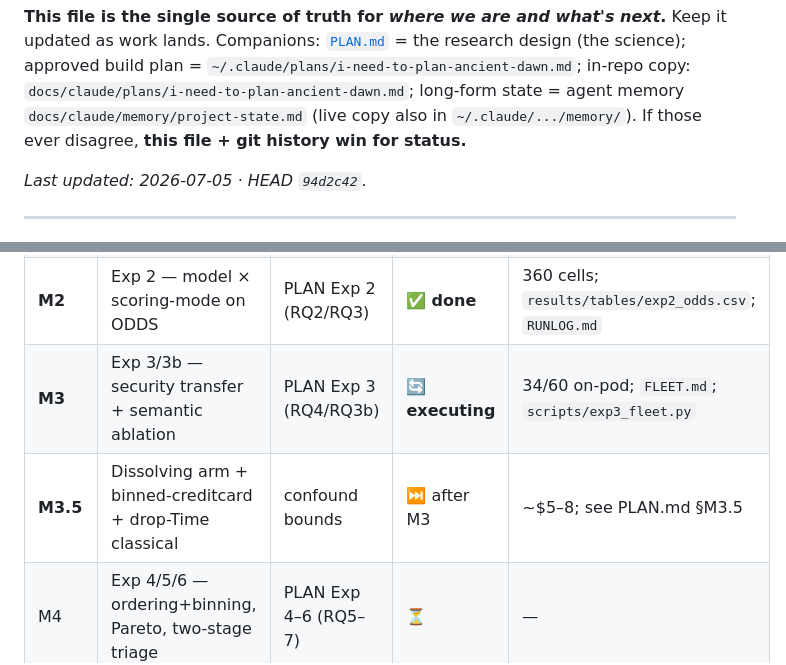
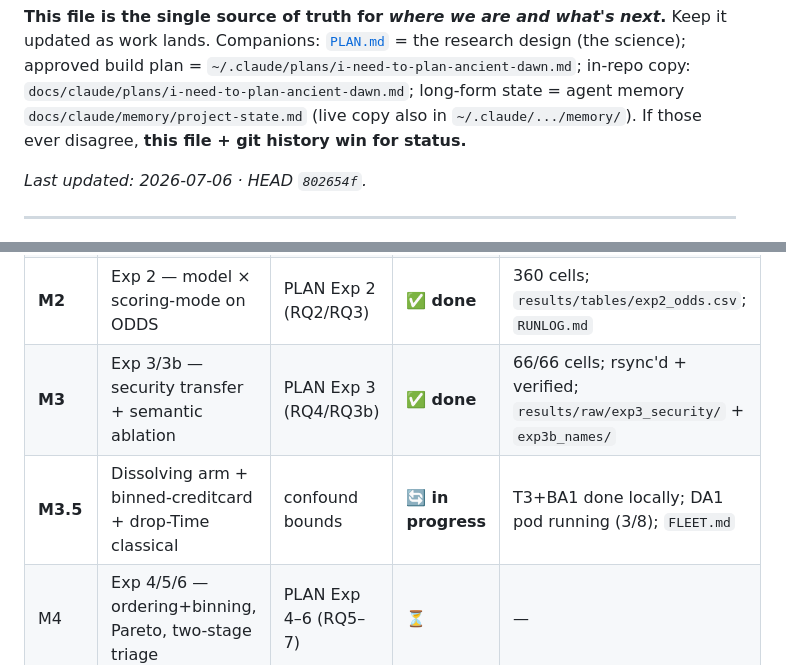
Before and after one commit to soumitra9/anomaly-llm-study, a Markdown page: ROADMAP.md, 2 parts joined by grey strips. Drawn GitHub-style.

```diff
--- a/ROADMAP.md
+++ b/ROADMAP.md
@@ -5,7 +5,7 @@ lands. Companions: [`PLAN.md`](PLAN.md) = the research design (the science); app
 `~/.claude/plans/i-need-to-plan-ancient-dawn.md`; in-repo copy: `docs/claude/plans/i-need-to-plan-ancient-dawn.md`; long-form state =
 agent memory `docs/claude/memory/project-state.md` (live copy also in `~/.claude/.../memory/`). If those ever disagree, **this file + git history win for status.**
 
-_Last updated: 2026-07-05 · HEAD `94d2c42`._
+_Last updated: 2026-07-06 · HEAD `802654f`._
 
 ---
 
@@ -30,8 +30,8 @@ Tests **74 green**. Fleet map: `FLEET.md`; runner `scripts/exp3_fleet.py` + `scr
 | Infra | GitHub + RunPod MCP (Kaggle P100 retired) | — | ✅ done | repo public |
 | **M1-GATE** | **Reproduce AnoLLM on ODDS (vs published)** | **PLAN Exp 1, RQ1** | ✅ **done** | 90 cells; `GATE_SPEC.md`; `results/raw/exp1_repro/` |
 | **M2** | Exp 2 — model × scoring-mode on ODDS | PLAN Exp 2 (RQ2/RQ3) | ✅ **done** | 360 cells; `results/tables/exp2_odds.csv`; `RUNLOG.md` |
-| **M3** | Exp 3/3b — security transfer + semantic ablation | PLAN Exp 3 (RQ4/RQ3b) | 🔄 **executing** | 34/60 on-pod; `FLEET.md`; `scripts/exp3_fleet.py` |
-| **M3.5** | Dissolving arm + binned-creditcard + drop-Time classical | confound bounds | ⏭️ after M3 | ~$5–8; see PLAN.md §M3.5 |
+| **M3** | Exp 3/3b — security transfer + semantic ablation | PLAN Exp 3 (RQ4/RQ3b) | ✅ **done** | 66/66 cells; rsync'd + verified; `results/raw/exp3_security/` + `exp3b_names/` |
+| **M3.5** | Dissolving arm + binned-creditcard + drop-Time classical | confound bounds | 🔄 **in progress** | T3+BA1 done locally; DA1 pod running (3/8); `FLEET.md` |
 | M4 | Exp 4/5/6 — ordering+binning, Pareto, two-stage triage | PLAN Exp 4–6 (RQ5–7) | ⏳ | — |
 | M5 | Paid A100 burst — Qwen3-14B scale point | PLAN §9/§9a | ⏳ | cost-gated, ~$25–45 |
 | M6 | Analysis & write-up (stats, figures) | PLAN §7/§13 | ⏳ | — |
```
Also changed, not shown: other parts of ROADMAP.md (+30 -29 lines), results/SUMMARY.md (+30 -13 lines).
